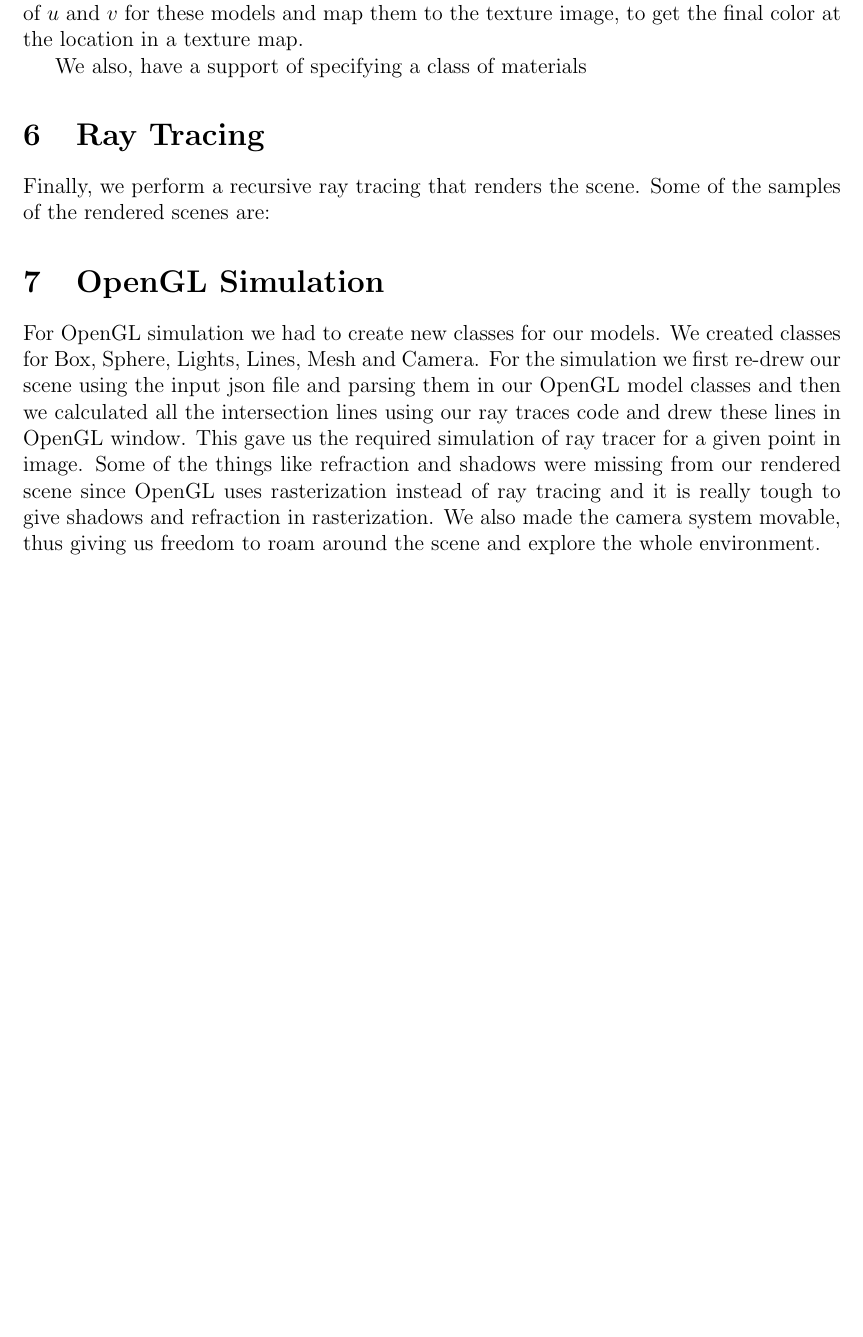
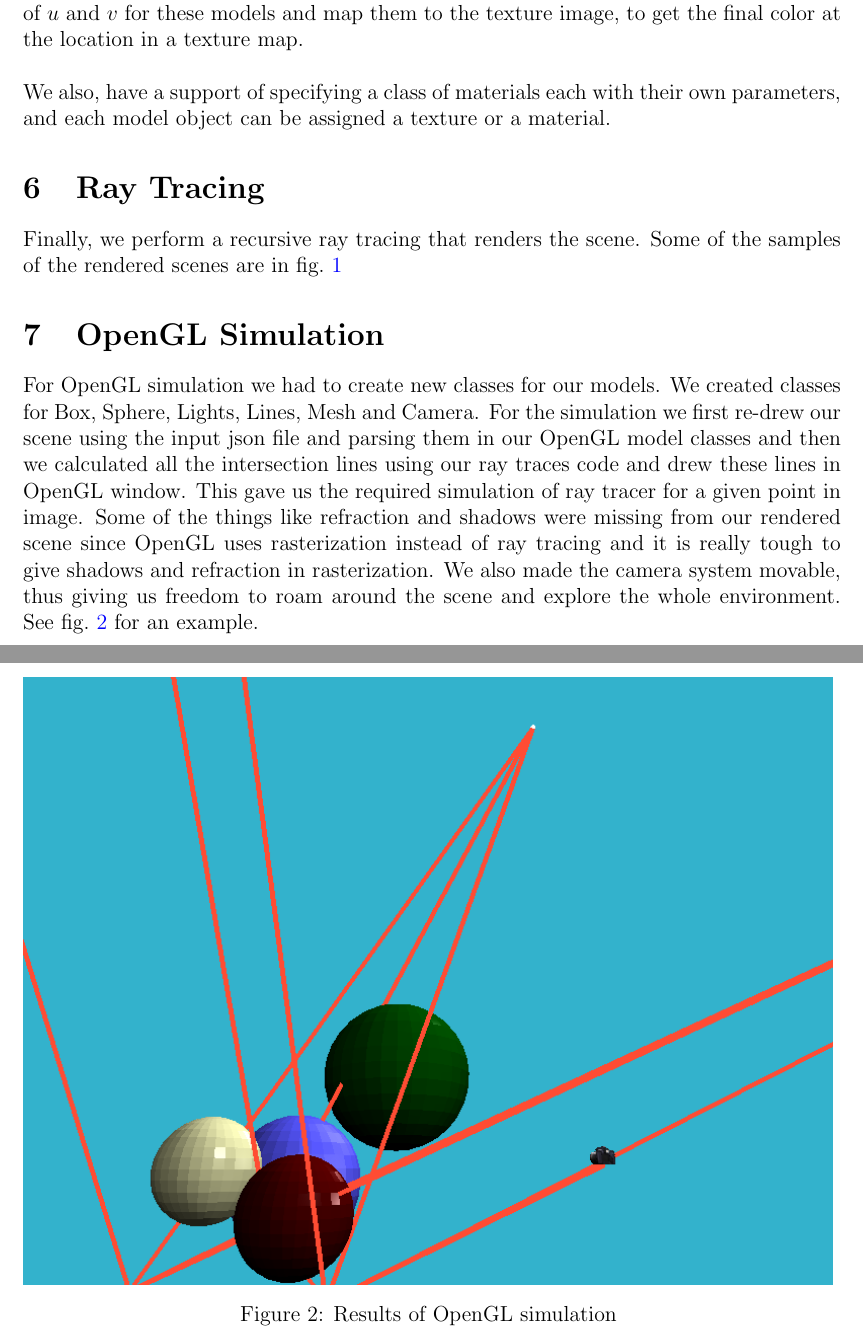
Before and after one commit to ozym4nd145/COL781, a LaTeX problem sheet (Assignment1/report/report.tex): part of page 2 of 3 before the commit and two parts of pages 2 and 4 of 4 after it, the two joined at a grey line, cut so that both start at the same text, the shorter picture padded with empty space. Compiled offline with pdfLaTeX.

Commit message:
Completed report of assignment 1

```diff
--- a/Assignment1/report/report.tex
+++ b/Assignment1/report/report.tex
@@ -52,13 +52,12 @@ top=30mm,
     We presently have a support for specifying a single camera, and a transformation matrix, that specifies the lookat direction and position of the camera.
 
 \section{Texture and Materials}
-    We have a support of specifying texture for Sphere and Triangle. We find out the value of $u$ and $v$ for these models and map them to the texture image, to get the final color at the location in a texture map.
-
-    We also, have a support of specifying a class of materials
+    We have a support of specifying texture for Sphere and Triangle. We find out the value of $u$ and $v$ for these models and map them to the texture image, to get the final color at the location in a texture map.\\\\
+    \noindent We also, have a support of specifying a class of materials each with their own parameters, and each model object can be assigned a texture or a material.
 
 \section{Ray Tracing}
 
-    Finally, we perform a recursive ray tracing that renders the scene. Some of the samples of the rendered scenes are:
+    Finally, we perform a recursive ray tracing that renders the scene. Some of the samples of the rendered scenes are in \cref{fig:ray_tracing}
 
 
     \begin{figure*}
@@ -93,5 +92,14 @@ top=30mm,
     For the simulation we first re-drew our scene using the input json file and parsing them in our OpenGL model classes and then we calculated all the intersection lines using our ray traces code and drew these lines in OpenGL window. This gave us the required simulation of ray tracer for a given point in image.
     Some of the things like refraction and shadows were missing from our rendered scene since OpenGL uses rasterization instead of ray tracing and it is really tough to give shadows and refraction in rasterization.
     We also made the camera system movable, thus giving us freedom to roam around the scene and explore the whole environment.
+    See \cref{fig:opengl} for an example.
+    \begin{figure*}
+        \begin{subfigure}[ht]{0.99\textwidth}
+            \centering
+            \includegraphics[width=\textwidth]{{imgs/opengl}.png}
+        \end{subfigure}
+        \hfill
+        \caption{Results of OpenGL simulation \label{fig:opengl}}
+    \end{figure*}
 
 \end{document}
```
Also changed, not shown: Assignment1/report/imgs/opengl.png (renamed from Assignment1/opengl.png), Assignment1/report/report.pdf, Assignment1/report/report.tex (4 more changed lines), 1 other file.
